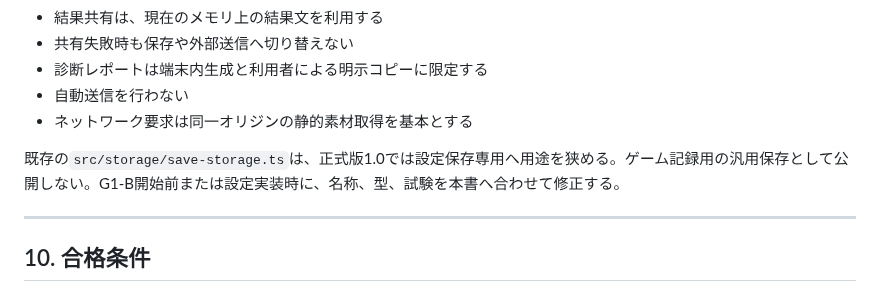
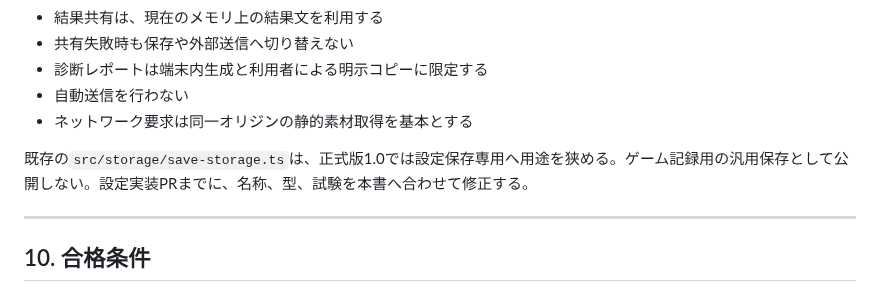
Before and after one commit to chameleonjp-lab/doppan, a Markdown page: docs/DATA_AND_HOSTING_POLICY.md, the part around the change. Drawn GitHub-style.

```diff
--- a/docs/DATA_AND_HOSTING_POLICY.md
+++ b/docs/DATA_AND_HOSTING_POLICY.md
@@ -321,7 +321,7 @@ DOPPAN自身はアクセス記録を保存しないため、正確な転送量
 - 自動送信を行わない
 - ネットワーク要求は同一オリジンの静的素材取得を基本とする
 
-既存の`src/storage/save-storage.ts`は、正式版1.0では設定保存専用へ用途を狭める。ゲーム記録用の汎用保存として公開しない。G1-B開始前または設定実装時に、名称、型、試験を本書へ合わせて修正する。
+既存の`src/storage/save-storage.ts`は、正式版1.0では設定保存専用へ用途を狭める。ゲーム記録用の汎用保存として公開しない。設定実装PRまでに、名称、型、試験を本書へ合わせて修正する。
 
 ---
 
```
